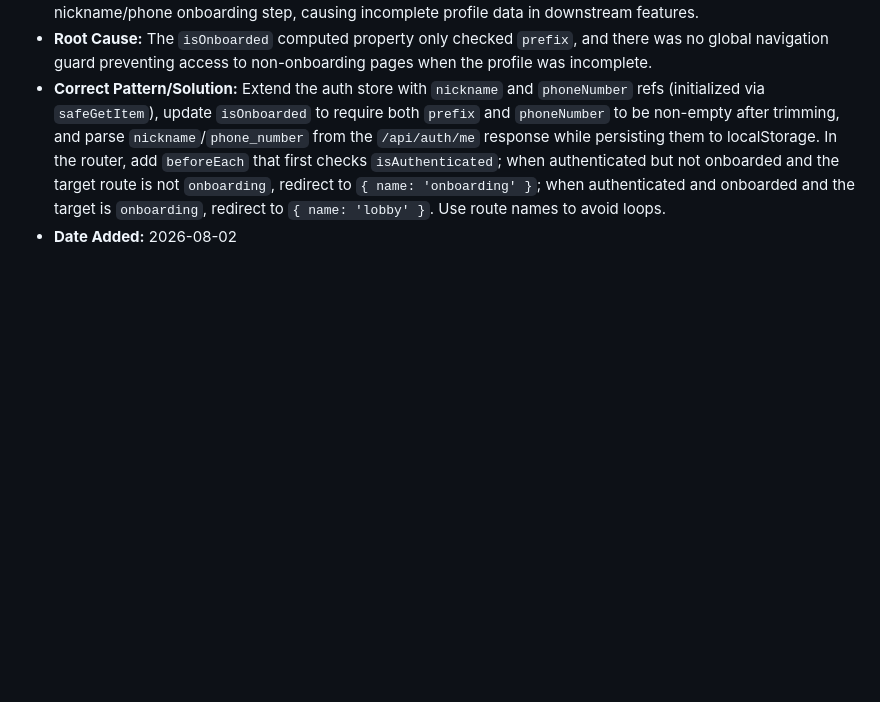
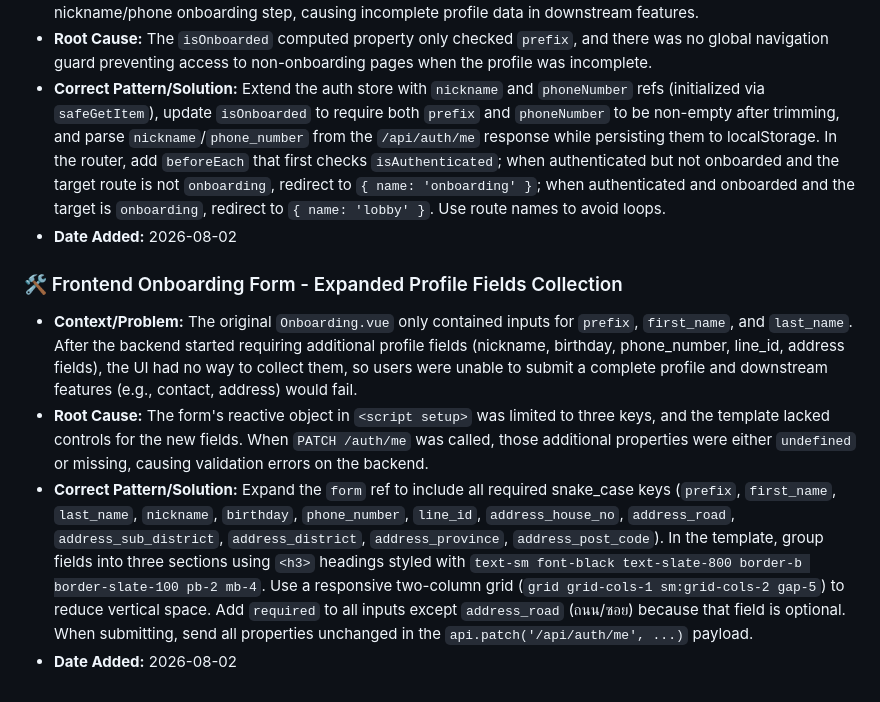
Before and after one commit to singto1597/classroom-management, a Markdown page: docs/skills.md, the part around the change. GitHub-like rendering; blank space fills up the shorter version.

Commit message:
docs: add onboarding form expanded profile fields skill
Co-authored-by: aider (deepseek/deepseek-reasoner) <aider@aider.chat>

```diff
--- a/docs/skills.md
+++ b/docs/skills.md
@@ -73,3 +73,9 @@
 - **Root Cause:** The `isOnboarded` computed property only checked `prefix`, and there was no global navigation guard preventing access to non-onboarding pages when the profile was incomplete.
 - **Correct Pattern/Solution:** Extend the auth store with `nickname` and `phoneNumber` refs (initialized via `safeGetItem`), update `isOnboarded` to require both `prefix` and `phoneNumber` to be non-empty after trimming, and parse `nickname`/`phone_number` from the `/api/auth/me` response while persisting them to localStorage. In the router, add `beforeEach` that first checks `isAuthenticated`; when authenticated but not onboarded and the target route is not `onboarding`, redirect to `{ name: 'onboarding' }`; when authenticated and onboarded and the target is `onboarding`, redirect to `{ name: 'lobby' }`. Use route names to avoid loops.
 - **Date Added:** 2026-08-02
+
+### 🛠️ Frontend Onboarding Form - Expanded Profile Fields Collection
+- **Context/Problem:** The original `Onboarding.vue` only contained inputs for `prefix`, `first_name`, and `last_name`. After the backend started requiring additional profile fields (nickname, birthday, phone_number, line_id, address fields), the UI had no way to collect them, so users were unable to submit a complete profile and downstream features (e.g., contact, address) would fail.
+- **Root Cause:** The form's reactive object in `<script setup>` was limited to three keys, and the template lacked controls for the new fields. When `PATCH /auth/me` was called, those additional properties were either `undefined` or missing, causing validation errors on the backend.
+- **Correct Pattern/Solution:** Expand the `form` ref to include all required snake_case keys (`prefix`, `first_name`, `last_name`, `nickname`, `birthday`, `phone_number`, `line_id`, `address_house_no`, `address_road`, `address_sub_district`, `address_district`, `address_province`, `address_post_code`). In the template, group fields into three sections using `<h3>` headings styled with `text-sm font-black text-slate-800 border-b border-slate-100 pb-2 mb-4`. Use a responsive two-column grid (`grid grid-cols-1 sm:grid-cols-2 gap-5`) to reduce vertical space. Add `required` to all inputs except `address_road` (ถนน/ซอย) because that field is optional. When submitting, send all properties unchanged in the `api.patch('/api/auth/me', ...)` payload.
+- **Date Added:** 2026-08-02
```
